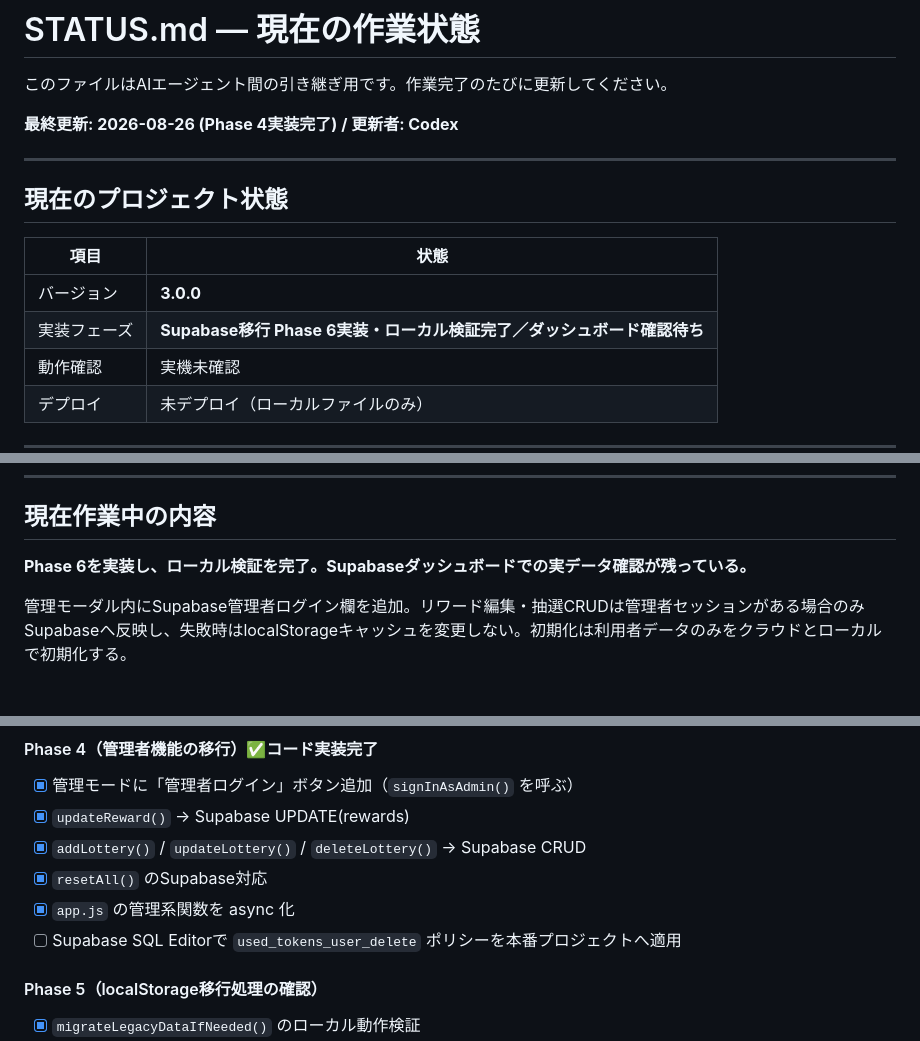
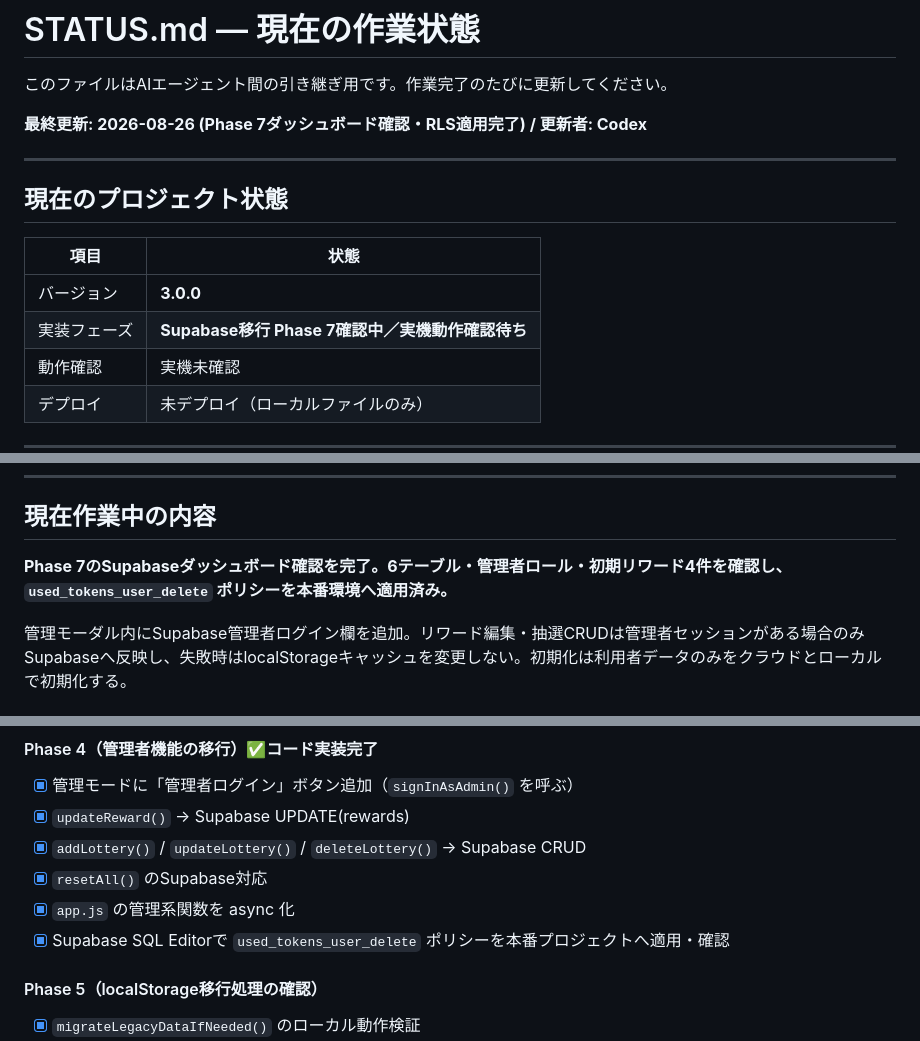
Before and after one commit to junitaka2001-sys/pokecard, a Markdown page: STATUS.md, 3 parts joined by grey strips. GitHub-like rendering.

```diff
--- a/STATUS.md
+++ b/STATUS.md
@@ -2,7 +2,7 @@
 
 このファイルはAIエージェント間の引き継ぎ用です。作業完了のたびに更新してください。
 
-**最終更新: 2026-08-26 (Phase 4実装完了) / 更新者: Codex**
+**最終更新: 2026-08-26 (Phase 7ダッシュボード確認・RLS適用完了) / 更新者: Codex**
 
 ---
 
@@ -11,7 +11,7 @@
 | 項目 | 状態 |
 |------|------|
 | バージョン | **3.0.0** |
-| 実装フェーズ | **Supabase移行 Phase 6実装・ローカル検証完了／ダッシュボード確認待ち** |
+| 実装フェーズ | **Supabase移行 Phase 7確認中／実機動作確認待ち** |
 | 動作確認 | 実機未確認 |
 | デプロイ | 未デプロイ（ローカルファイルのみ） |
 
@@ -51,7 +51,7 @@
 
 ## 現在作業中の内容
 
-**Phase 6を実装し、ローカル検証を完了。Supabaseダッシュボードでの実データ確認が残っている。**
+**Phase 7のSupabaseダッシュボード確認を完了。6テーブル・管理者ロール・初期リワード4件を確認し、`used_tokens_user_delete` ポリシーを本番環境へ適用済み。**
 
 管理モーダル内にSupabase管理者ログイン欄を追加。リワード編集・抽選CRUDは管理者セッションがある場合のみSupabaseへ反映し、失敗時はlocalStorageキャッシュを変更しない。初期化は利用者データのみをクラウドとローカルで初期化する。
 
@@ -77,7 +77,7 @@
 - [x] `addLottery()` / `updateLottery()` / `deleteLottery()` → Supabase CRUD
 - [x] `resetAll()` のSupabase対応
 - [x] `app.js` の管理系関数を async 化
-- [ ] Supabase SQL Editorで `used_tokens_user_delete` ポリシーを本番プロジェクトへ適用
+- [x] Supabase SQL Editorで `used_tokens_user_delete` ポリシーを本番プロジェクトへ適用・確認
 
 #### Phase 5（localStorage移行処理の確認）
 - [x] `migrateLegacyDataIfNeeded()` のローカル動作検証
```
Also changed, not shown: other parts of STATUS.md (+1 -1 lines).
